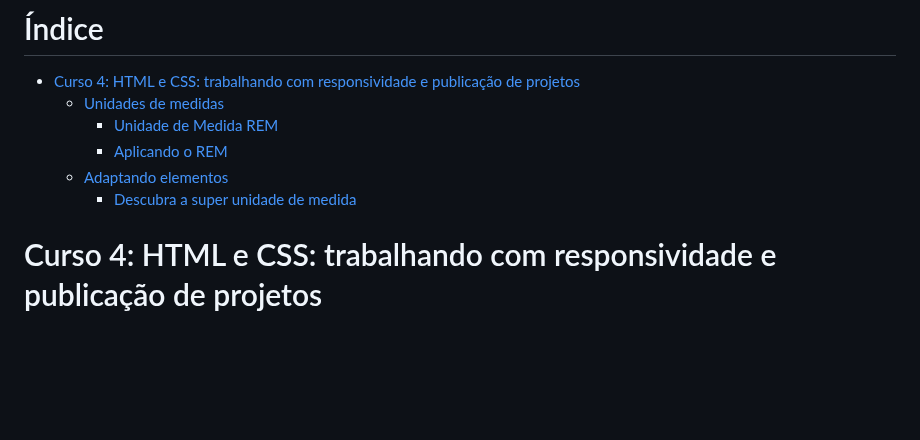
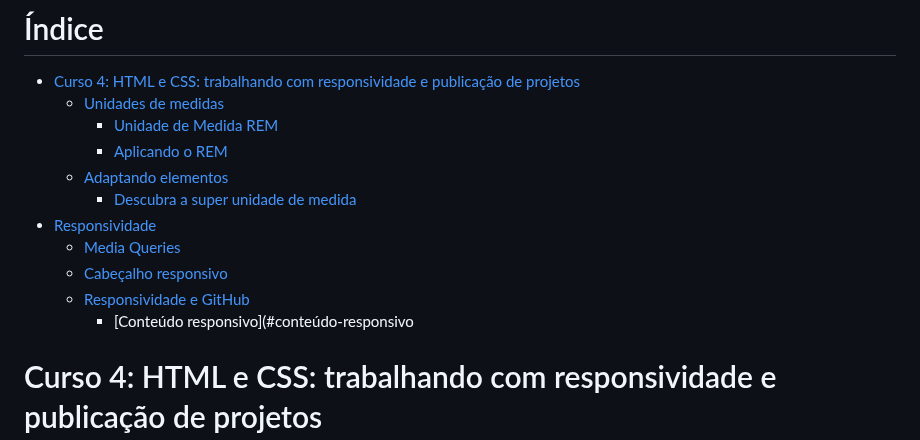
Before and after one commit to marlonprado04/PROGRAMA_NOVA_GERACAO, a Markdown page: README.md, the part around the change. GitHub-like rendering; blank space fills up the shorter version.

Commit message:
Criei índice no markdown
Criei indice no markdown

```diff
--- a/README.md
+++ b/README.md
@@ -11,7 +11,11 @@
     - [Aplicando o REM](#aplicando-o-rem)
   - [Adaptando elementos](#adaptando-elementos)
     - [Descubra a super unidade de medida](#descubra-a-super-unidade-de-medida)
-
+- [Responsividade](#responsividade)
+  - [Media Queries](#media-queries)
+  - [Cabeçalho responsivo](#cabeçalho-responsivo)
+  - [Responsividade e GitHub](#responsividade-e-github)
+    - [Conteúdo responsivo](#conteúdo-responsivo
 
  # Curso 4:  HTML e CSS: trabalhando com responsividade e publicação de projetos
 
```
